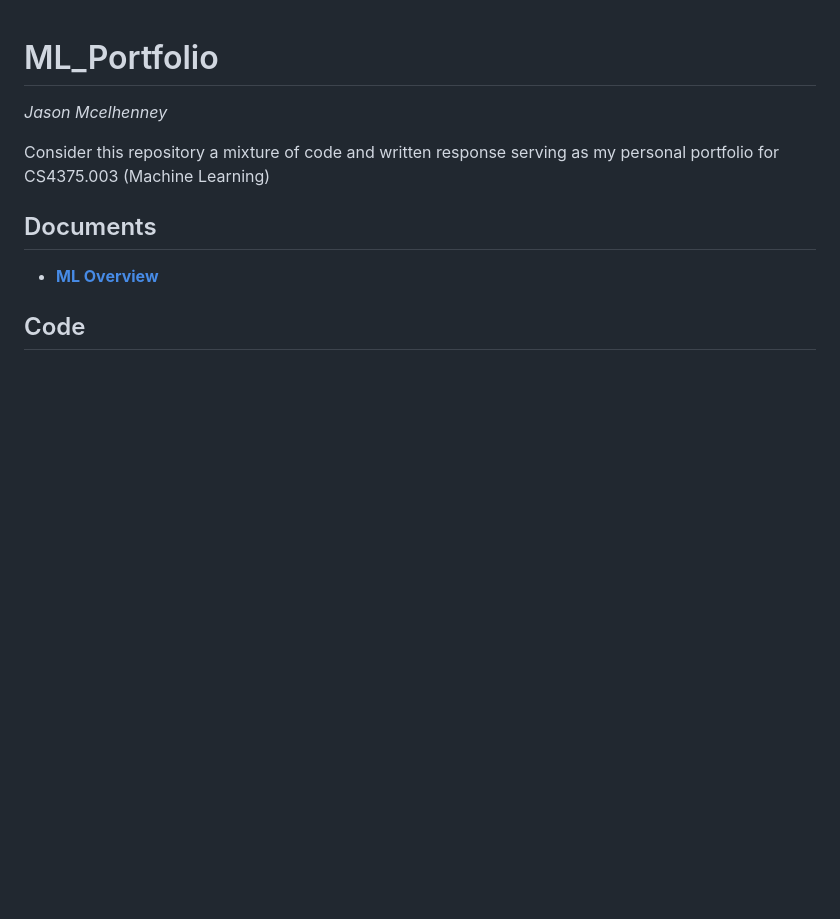
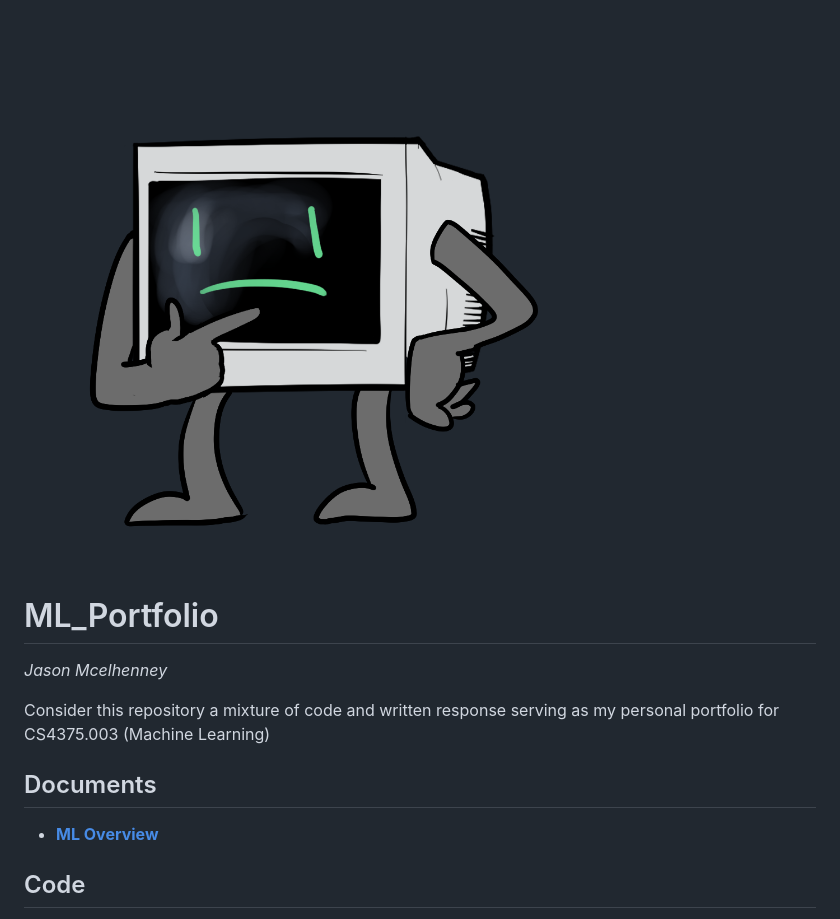
Before and after one commit to zudsniper/ML_Portfolio, a Markdown page: README.md, the part around the change. Rendered like a GitHub page; pictures changed too: crt-think.png (added); blank space fills up the shorter version.

Commit message:
add cool art by my friend

```diff
--- a/README.md
+++ b/README.md
@@ -1,3 +1,4 @@
+![CRT thinking](/crt-think.png)
 # ML_Portfolio
 _Jason Mcelhenney_
 
```
